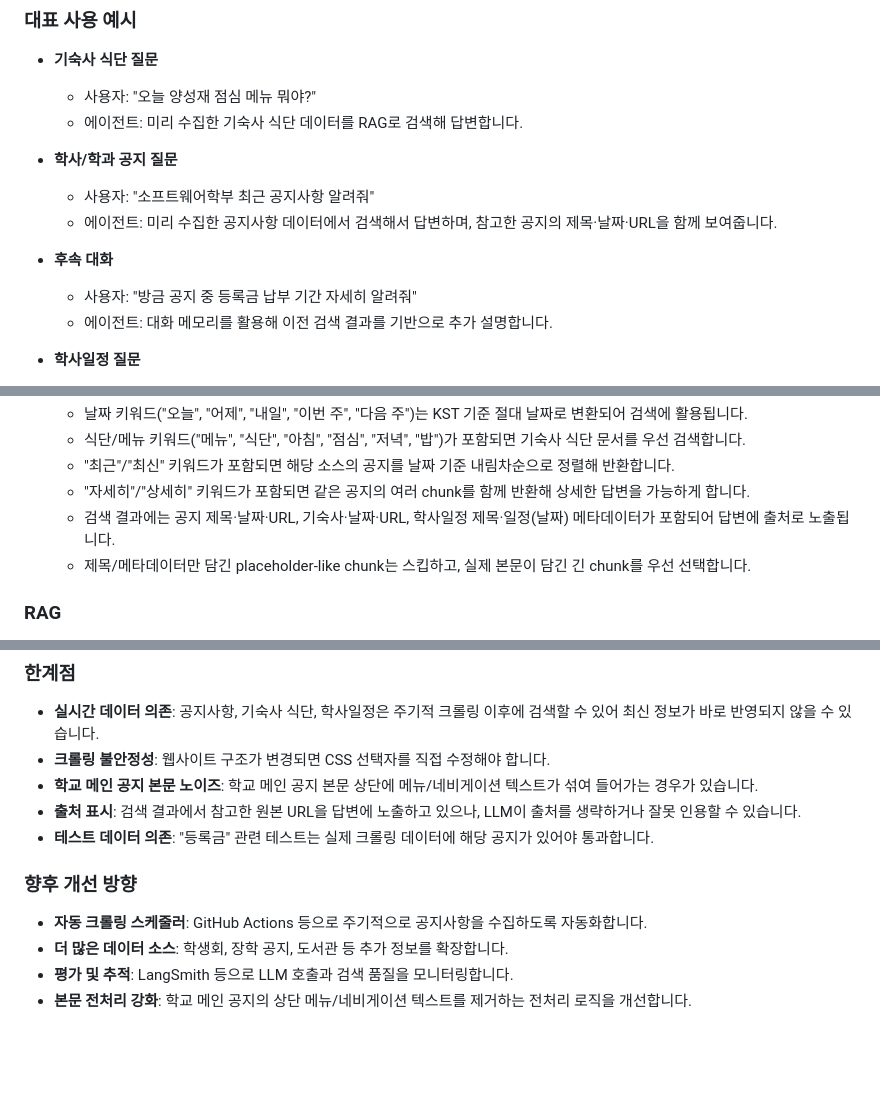
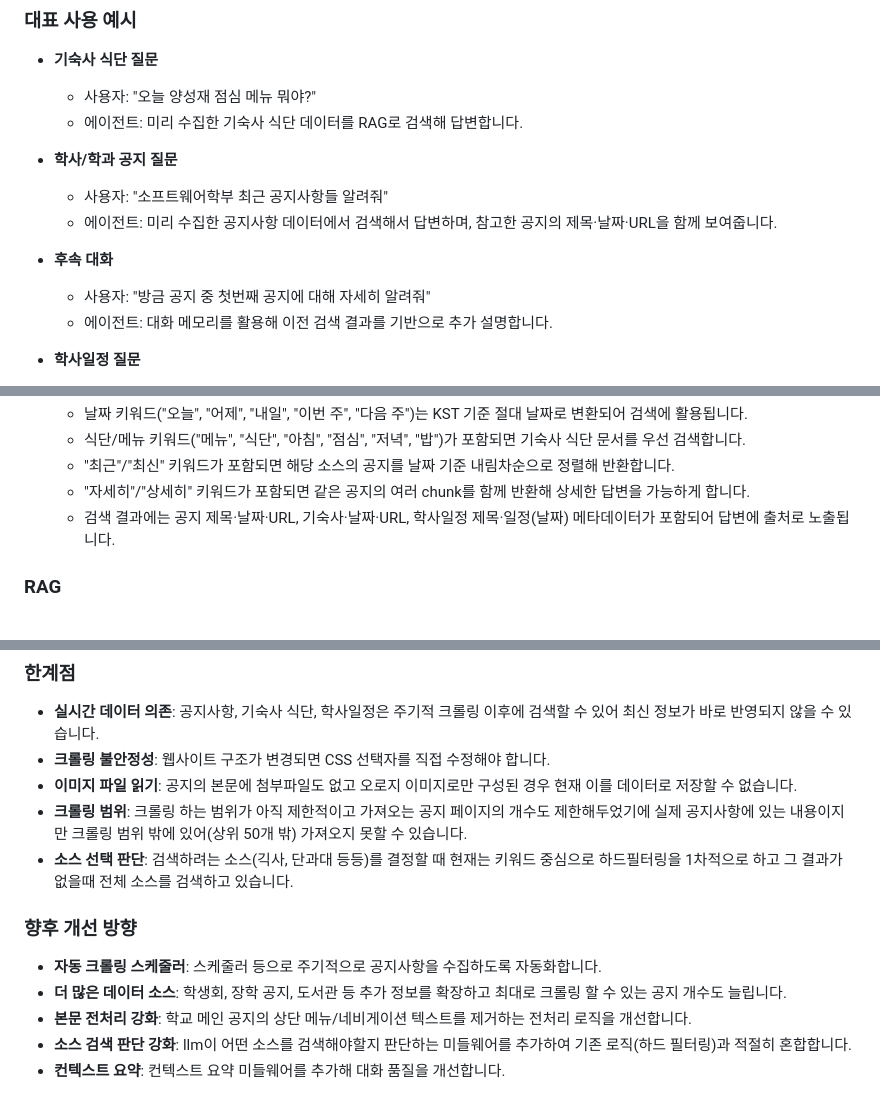
Before and after one commit to CJR2022/CBNU_Agent, a Markdown page: README.md, 3 parts joined by grey strips. Rendered like a GitHub page; blank space fills up the shorter version.

Commit message:
리드미 수정

```diff
--- a/README.md
+++ b/README.md
@@ -13,11 +13,11 @@
   - 에이전트: 미리 수집한 기숙사 식단 데이터를 RAG로 검색해 답변합니다.
 
 - **학사/학과 공지 질문**
-  - 사용자: "소프트웨어학부 최근 공지사항 알려줘"
+  - 사용자: "소프트웨어학부 최근 공지사항들 알려줘"
   - 에이전트: 미리 수집한 공지사항 데이터에서 검색해서 답변하며, 참고한 공지의 제목·날짜·URL을 함께 보여줍니다.
 
 - **후속 대화**
-  - 사용자: "방금 공지 중 등록금 납부 기간 자세히 알려줘"
+  - 사용자: "방금 공지 중 첫번째 공지에 대해 자세히 알려줘"
   - 에이전트: 대화 메모리를 활용해 이전 검색 결과를 기반으로 추가 설명합니다.
 
 - **학사일정 질문**
@@ -130,7 +130,6 @@ uvicorn server:app --reload
   - "최근"/"최신" 키워드가 포함되면 해당 소스의 공지를 날짜 기준 내림차순으로 정렬해 반환합니다.
   - "자세히"/"상세히" 키워드가 포함되면 같은 공지의 여러 chunk를 함께 반환해 상세한 답변을 가능하게 합니다.
   - 검색 결과에는 공지 제목·날짜·URL, 기숙사·날짜·URL, 학사일정 제목·일정(날짜) 메타데이터가 포함되어 답변에 출처로 노출됩니다.
-  - 제목/메타데이터만 담긴 placeholder-like chunk는 스킵하고, 실제 본문이 담긴 긴 chunk를 우선 선택합니다.
 
 ### RAG
 
@@ -164,13 +163,14 @@ uvicorn server:app --reload
 
 - **실시간 데이터 의존**: 공지사항, 기숙사 식단, 학사일정은 주기적 크롤링 이후에 검색할 수 있어 최신 정보가 바로 반영되지 않을 수 있습니다.
 - **크롤링 불안정성**: 웹사이트 구조가 변경되면 CSS 선택자를 직접 수정해야 합니다.
-- **학교 메인 공지 본문 노이즈**: 학교 메인 공지 본문 상단에 메뉴/네비게이션 텍스트가 섞여 들어가는 경우가 있습니다.
-- **출처 표시**: 검색 결과에서 참고한 원본 URL을 답변에 노출하고 있으나, LLM이 출처를 생략하거나 잘못 인용할 수 있습니다.
-- **테스트 데이터 의존**: "등록금" 관련 테스트는 실제 크롤링 데이터에 해당 공지가 있어야 통과합니다.
+- **이미지 파일 읽기**: 공지의 본문에 첨부파일도 없고 오로지 이미지로만 구성된 경우 현재 이를 데이터로 저장할 수 없습니다.
+- **크롤링 범위**: 크롤링 하는 범위가 아직 제한적이고 가져오는 공지 페이지의 개수도 제한해두었기에 실제 공지사항에 있는 내용이지만 크롤링 범위 밖에 있어(상위 50개 밖) 가져오지 못할 수 있습니다.
+- **소스 선택 판단**: 검색하려는 소스(긱사, 단과대 등등)를 결정할 때 현재는 키워드 중심으로 하드필터링을 1차적으로 하고 그 결과가 없을때 전체 소스를 검색하고 있습니다.
 
 ### 향후 개선 방향
 
-- **자동 크롤링 스케줄러**: GitHub Actions 등으로 주기적으로 공지사항을 수집하도록 자동화합니다.
-- **더 많은 데이터 소스**: 학생회, 장학 공지, 도서관 등 추가 정보를 확장합니다.
-- **평가 및 추적**: LangSmith 등으로 LLM 호출과 검색 품질을 모니터링합니다.
+- **자동 크롤링 스케줄러**: 스케줄러 등으로 주기적으로 공지사항을 수집하도록 자동화합니다.
+- **더 많은 데이터 소스**: 학생회, 장학 공지, 도서관 등 추가 정보를 확장하고 최대로 크롤링 할 수 있는 공지 개수도 늘립니다.
 - **본문 전처리 강화**: 학교 메인 공지의 상단 메뉴/네비게이션 텍스트를 제거하는 전처리 로직을 개선합니다.
+- **소스 검색 판단 강화**: llm이 어떤 소스를 검색해야할지 판단하는 미들웨어를 추가하여 기존 로직(하드 필터링)과 적절히 혼합합니다.
+- **컨텍스트 요약**: 컨텍스트 요약 미들웨어를 추가해 대화 품질을 개선합니다.
```
